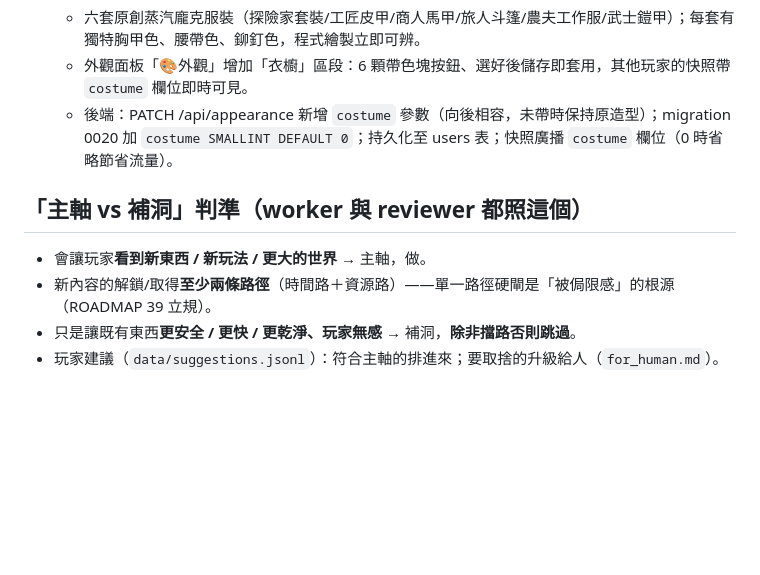
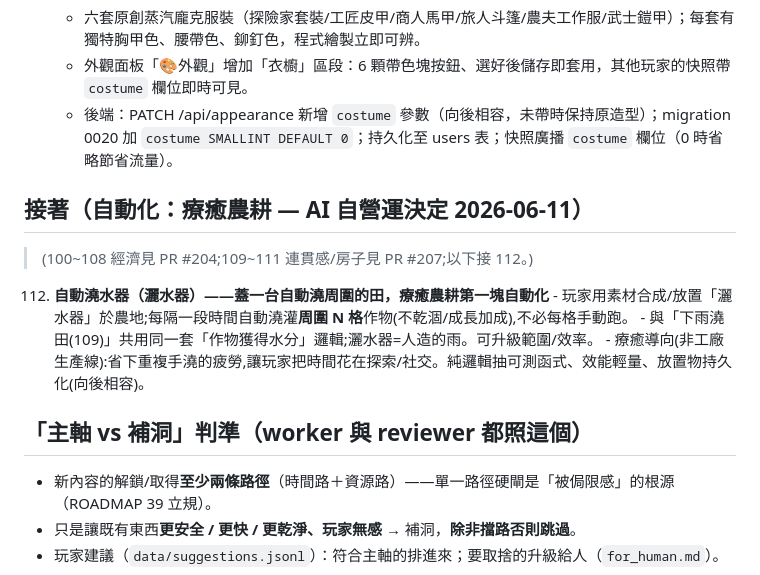
Before and after one commit to ShihShihDer/ButFun, a Markdown page: docs/ROADMAP.md, the part around the change. Rendered like a GitHub page; blank space fills up the shorter version.

Commit message:
docs(ROADMAP 112): 自動澆水器（灑水器）——療癒農耕自動化（AI 自營運決定）
蓋一台灑水器自動澆周圍 N 格作物;與下雨澆田(109)共用「作物獲得水分」邏輯;療癒導向、
省手澆疲勞,非工廠生產線。放置物持久化向後相容、純邏輯可測。

Co-Authored-By: Claude Fable 5 <noreply@anthropic.com>

```diff
--- a/docs/ROADMAP.md
+++ b/docs/ROADMAP.md
@@ -839,8 +839,16 @@ D-3. ✅ **小地圖導航**（PR #71）
     - 外觀面板「🎨外觀」增加「衣櫥」區段：6 顆帶色塊按鈕、選好後儲存即套用，其他玩家的快照帶 `costume` 欄位即時可見。
     - 後端：PATCH /api/appearance 新增 `costume` 參數（向後相容，未帶時保持原造型）；migration 0020 加 `costume SMALLINT DEFAULT 0`；持久化至 users 表；快照廣播 `costume` 欄位（0 時省略節省流量）。
 
+## 接著（自動化：療癒農耕 — AI 自營運決定 2026-06-11）
+
+> (100~108 經濟見 PR #204;109~111 連貫感/房子見 PR #207;以下接 112。)
+
+112. **自動澆水器（灑水器）——蓋一台自動澆周圍的田，療癒農耕第一塊自動化**
+    - 玩家用素材合成/放置「灑水器」於農地;每隔一段時間自動澆灌**周圍 N 格**作物(不乾涸/成長加成),不必每格手動跑。
+    - 與「下雨澆田(109)」共用同一套「作物獲得水分」邏輯;灑水器=人造的雨。可升級範圍/效率。
+    - 療癒導向(非工廠生產線):省下重複手澆的疲勞,讓玩家把時間花在探索/社交。純邏輯抽可測函式、效能輕量、放置物持久化(向後相容)。
+
 ## 「主軸 vs 補洞」判準（worker 與 reviewer 都照這個）
-- 會讓玩家**看到新東西 / 新玩法 / 更大的世界** → 主軸，做。
 - 新內容的解鎖/取得**至少兩條路徑**（時間路＋資源路）——單一路徑硬閘是「被侷限感」的根源（ROADMAP 39 立規）。
 - 只是讓既有東西**更安全 / 更快 / 更乾淨、玩家無感** → 補洞，**除非擋路否則跳過**。
 - 玩家建議（`data/suggestions.jsonl`）：符合主軸的排進來；要取捨的升級給人（`for_human.md`）。
```
